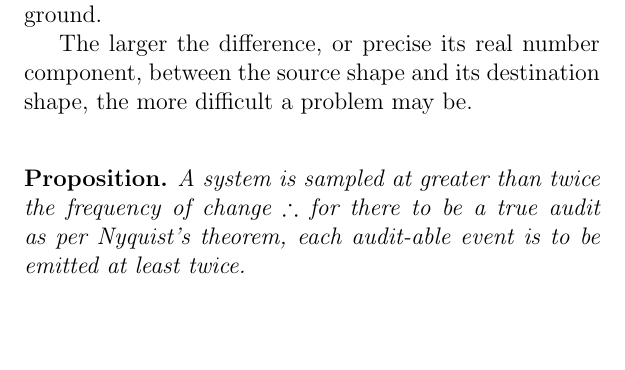
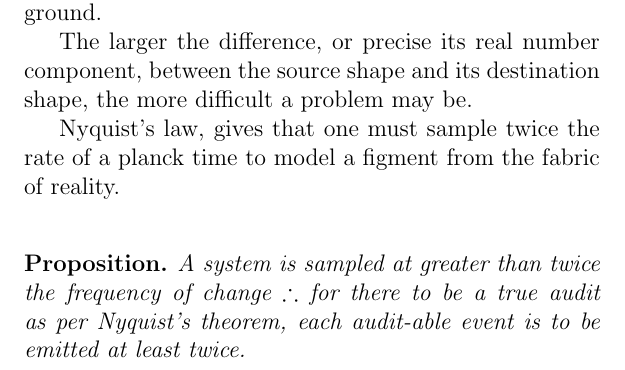
Before and after one commit to asadhasan832/TheologyOfMLBook, a LaTeX thesis (TheologyOfML.tex): part of page 17 of 33, cut so that both start at the same text, the shorter picture padded with empty space. Compiled offline with pdfLaTeX.

Commit message:
Add another paragraph on Nyquist theorem.

```diff
--- a/TheologyOfML.tex
+++ b/TheologyOfML.tex
@@ -130,6 +130,8 @@
 
 \indent The larger the difference, or precise its real number component, between the source shape and its destination shape, the more difficult a problem may be.
 
+\indent Nyquist’s law, gives that one must sample twice the rate of a planck time to model a figment from the fabric of reality.
+
 \indent \begin{proposition}
 A system is sampled at greater than twice the frequency of change $\therefore$ for there to be a true audit as per Nyquist's theorem, each audit-able event is to be emitted at least twice.
 \end{proposition}
```
Also changed, not shown: TheologyOfML.pdf.
